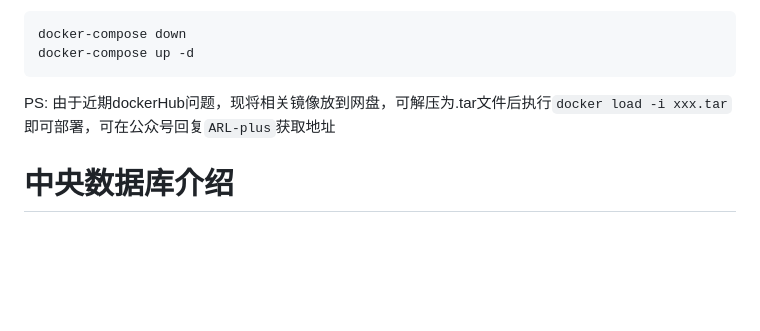
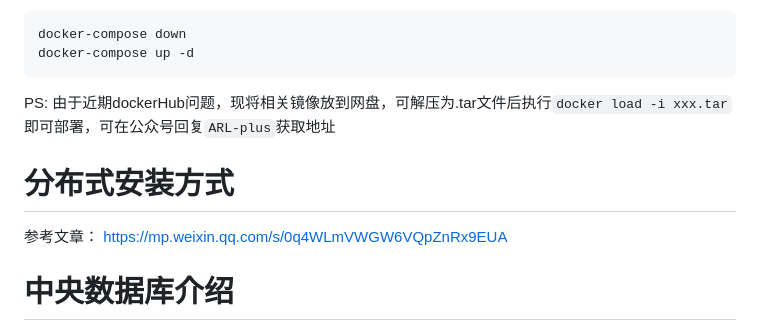
Before and after one commit to ki9mu/ARL-plus-docker, a Markdown page: README.md, the part around the change. GitHub-like rendering; blank space fills up the shorter version.

```diff
--- a/README.md
+++ b/README.md
@@ -24,6 +24,8 @@ docker-compose up -d
 PS:
 由于近期dockerHub问题，现将相关镜像放到网盘，可解压为.tar文件后执行`docker load -i xxx.tar`即可部署，可在公众号回复`ARL-plus`获取地址
 
+# 分布式安装方式
+参考文章： https://mp.weixin.qq.com/s/0q4WLmVWGW6VQpZnRx9EUA
 
 # 中央数据库介绍
 默认关闭
```
